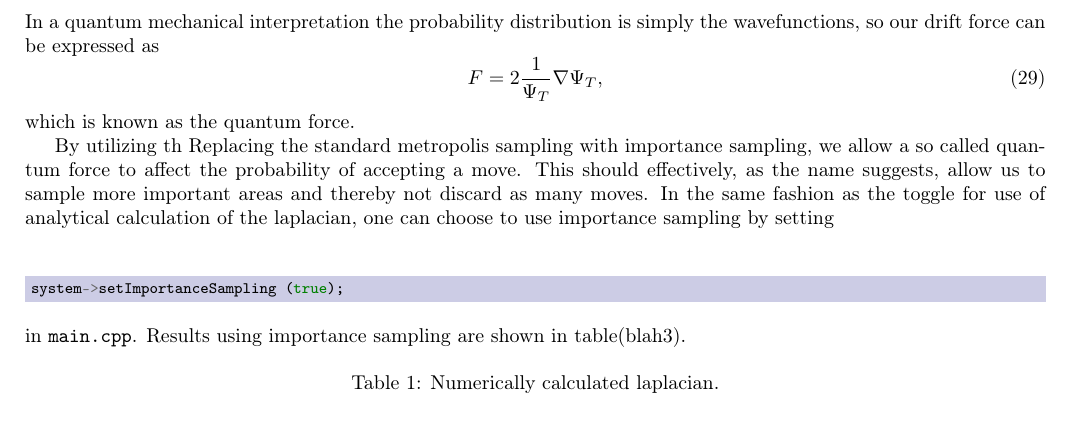
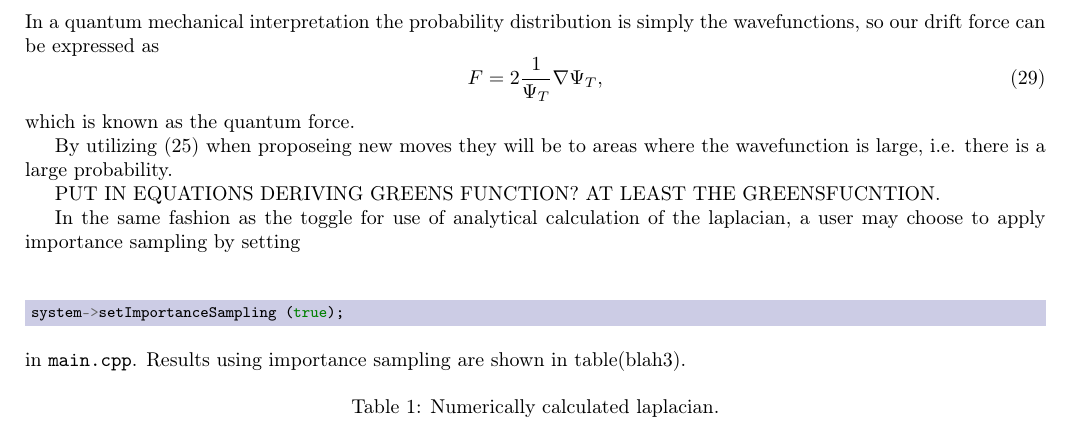
Before and after one commit to filiphl/FYS4411, a LaTeX paper (Project_1/report/report.tex): part of page 8 of 9, cut so that both start at the same text. Compiled offline with pdfLaTeX.

Commit message:
The text added should probably be distributed differently, but some theory is added in Benshmarks

```diff
--- a/Project_1/report/report.tex
+++ b/Project_1/report/report.tex
@@ -400,10 +400,13 @@ In a quantum mechanical interpretation the probability distribution is simply th
 \end{equation}
 which is known as the quantum force.
 
-By utilizing th
-Replacing the standard metropolis sampling with importance sampling, we allow a so called quantum force to affect the probability of accepting a move.
-This should effectively, as the name suggests, allow us to sample more important areas and thereby not discard as many moves.
-In the same fashion as the toggle for use of analytical calculation of the laplacian, one can choose to use importance sampling by setting
+By utilizing \eqref{importanceSamplingMove} when proposeing new moves they will be to areas where the wavefunction is large, i.e. there is a large probability.
+
+
+PUT IN EQUATIONS DERIVING GREENS FUNCTION? AT LEAST THE GREENSFUCNTION.
+
+
+In the same fashion as the toggle for use of analytical calculation of the laplacian, a user may choose to apply importance sampling by setting
 \\*
 
 \begin{minted}[bgcolor=LightBlue, fontsize=\footnotesize]{c++}
```
Also changed, not shown: Project_1/report/report.pdf, Project_1/report/report.tex (2 more changed lines), 1 other file.
